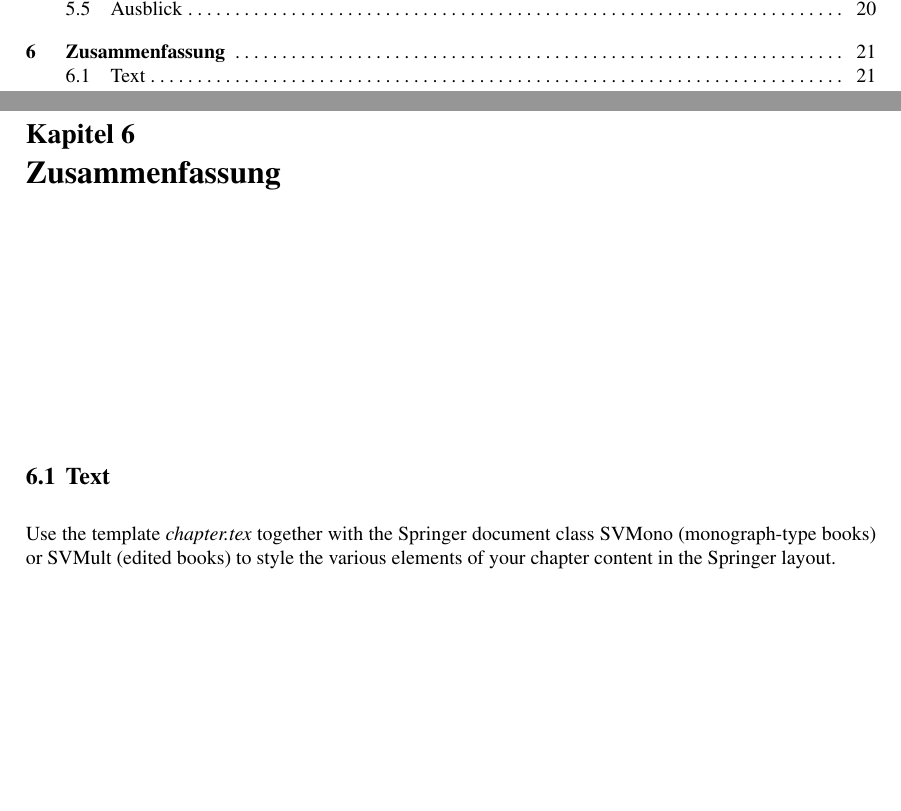
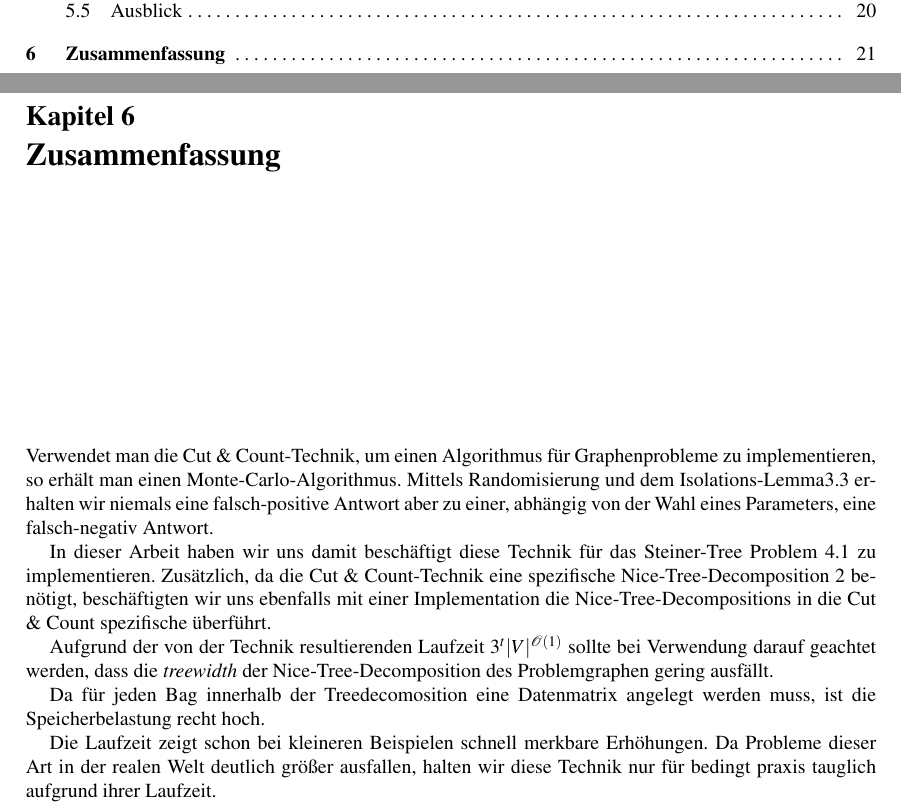
Before and after one commit to tilmanbeck/feedbackvertex, a LaTeX document (paper/book.tex, which reads paper/summary.tex): two parts of pages 2 and 21 of 22, joined at a grey line, cut so that both start at the same text, the shorter picture padded with empty space. Compiled offline with pdfLaTeX.

```diff
--- a/paper/summary.tex
+++ b/paper/summary.tex
@@ -11,7 +11,17 @@
 % use \chaptermark{}
 % to alter or adjust the chapter heading in the running head
 
+%cut count ist monte carlo als result
+Verwendet man die Cut \& Count-Technik, um einen Algorithmus für Graphenprobleme zu implementieren, so erhält man einen Monte-Carlo-Algorithmus. Mittels Randomisierung und dem Isolations-Lemma\ref{sec:cc_iso} erhalten wir niemals eine falsch-positive Antwort aber zu einer, abhängig von der Wahl eines Parameters, eine falsch-negativ Antwort.
 
-\section{Text}
-\label{sec:45}
-Use the template \emph{chapter.tex} together with the Springer document class SVMono (monograph-type books) or SVMult (edited books) to style the various elements of your chapter content in the Springer layout.
+%wurde von uns für steiner implementiert
+In dieser Arbeit haben wir uns damit beschäftigt diese Technik für das Steiner-Tree Problem \ref{sec:steiner} zu implementieren. Zusätzlich, da die Cut \& Count-Technik eine spezifische Nice-Tree-Decomposition \ref{c:ntd} benötigt, beschäftigten wir uns ebenfalls mit einer Implementation die Nice-Tree-Decompositions in die Cut \& Count spezifische überführt.
+
+%treewidth sollte klein sein
+Aufgrund der von der Technik resultierenden Laufzeit $3^t |V|^{\mathcal{O}(1)}$ sollte bei Verwendung darauf geachtet werden, dass die \textit{treewidth} der Nice-Tree-Decomposition des Problemgraphen gering ausfällt.
+
+%speicher verbrauch ist relativ hoch
+Da für jeden Bag innerhalb der Treedecomosition eine Datenmatrix angelegt werden muss, ist die Speicherbelastung recht hoch.
+
+%laufzeit ist bei großen beispielen schnell sehr hoch, praxis tauglichkeit so lala
+Die Laufzeit zeigt schon bei kleineren Beispielen schnell merkbare Erhöhungen. Da Probleme dieser Art in der realen Welt deutlich größer ausfallen, halten wir diese Technik nur für bedingt praxis tauglich aufgrund ihrer Laufzeit.
```
